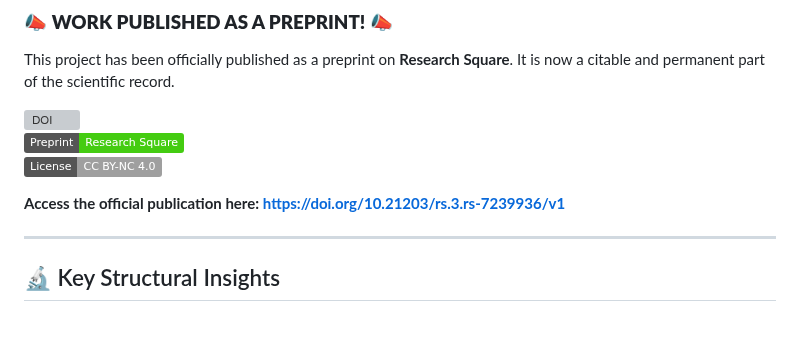
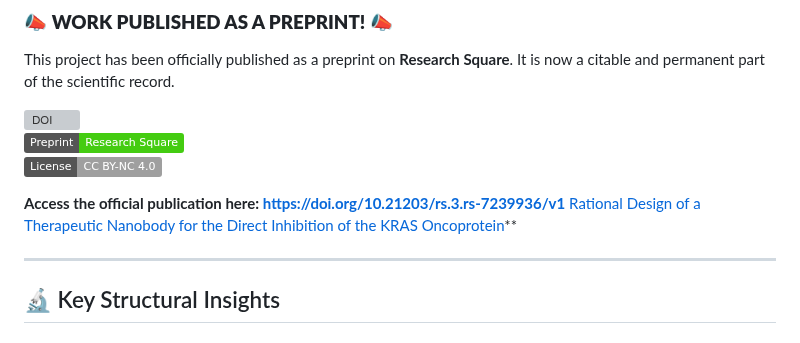
Before and after one commit to NachoPeinador/PIA-KRASv2-Nb, a Markdown page: README.md, the part around the change. Drawn GitHub-style; badges without logos; grey boxes are pictures that could not be loaded.

```diff
--- a/README.md
+++ b/README.md
@@ -20,7 +20,9 @@ This project has been officially published as a preprint on **Research Square**.
 [![Platform](https://img.shields.io/badge/Preprint-Research_Square-brightgreen)](https://www.researchsquare.com/article/rs-7239936/v1)
 [![License: CC BY-NC 4.0](https://img.shields.io/badge/License-CC_BY--NC_4.0-lightgrey)](https://creativecommons.org/licenses/by-nc/4.0/)
 
-**Access the official publication here: [https://doi.org/10.21203/rs.3.rs-7239936/v1](https://doi.org/10.21203/rs.3.rs-7239936/v1)**
+**Access the official publication here:
+[https://doi.org/10.21203/rs.3.rs-7239936/v1](https://doi.org/10.21203/rs.3.rs-7239936/v1)**
+[Rational Design of a Therapeutic Nanobody for the Direct Inhibition of the KRAS Oncoprotein](https://doi.org/10.5281/zenodo.16578455)**
 
 ---
 
```
